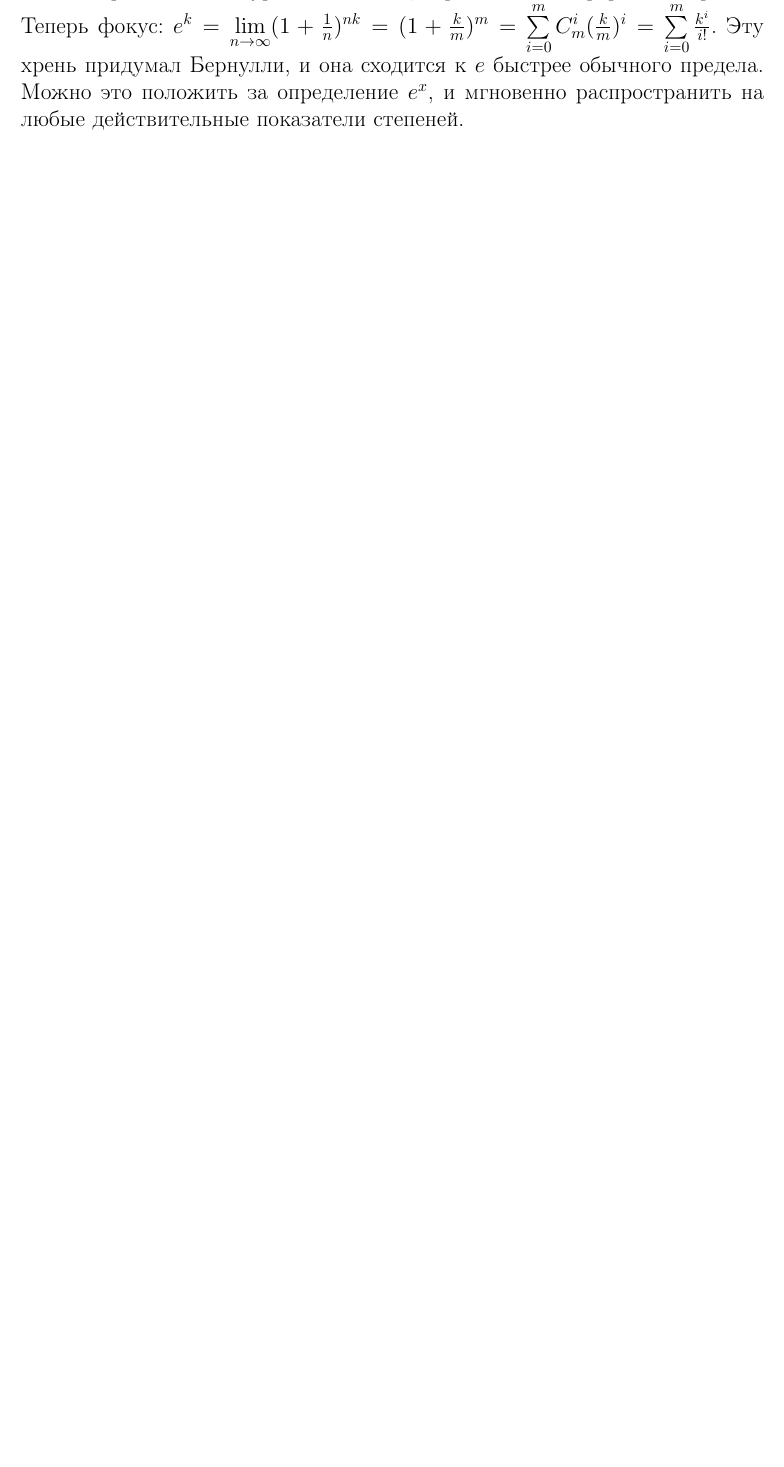
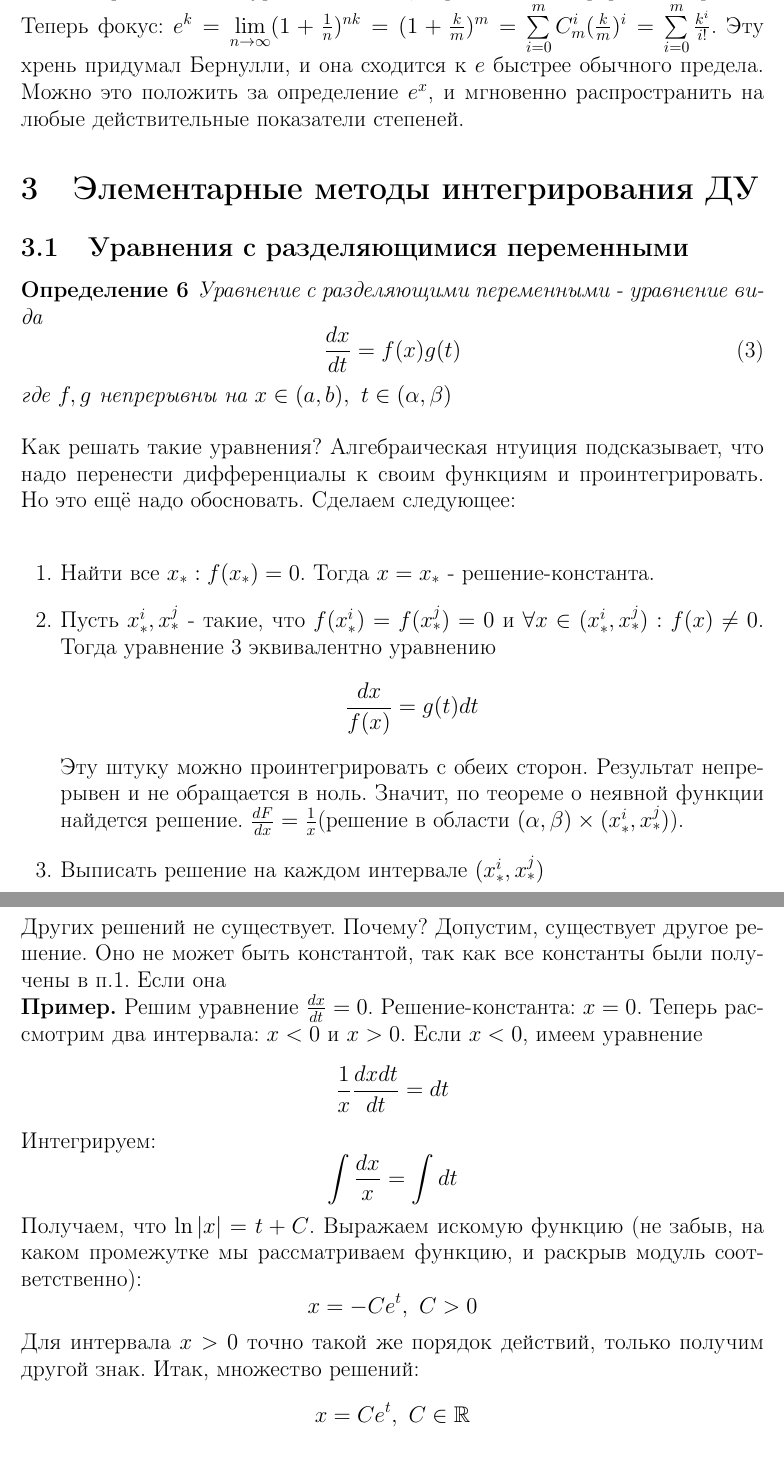
Before and after one commit to DarkL0gos/HSE_NN_lectures, a LaTeX document (Semester_3/DE_3/Diff_equations_3.tex, which reads Semester_3/DE_3/lec3.tex): part of page 7 of 9 before the commit and two parts of pages 7 and 8 of 12 after it, the two joined at a grey line, cut so that both start at the same text, the shorter picture padded with empty space. The pictures show the PDF file Semester_3/DE_3/Diff_equations_3.pdf that the author committed with the source.

Commit message:
add forgotten DE

```diff
--- /dev/null
+++ b/Semester_3/DE_3/lec3.tex
@@ -0,0 +1,56 @@
+\section{Элементарные методы интегрирования ДУ}
+\subsection{Уравнения с разделяющимися переменными}
+\begin{defin}
+Уравнение с разделяющими переменными - уравнение вида
+\begin{equation}
+    \frac{dx}{dt}=f(x)g(t) \label{ODE_razdp}
+\end{equation}
+где $f,g$ непрерывны на  $x\in(a,b),~t\in(\alpha,\beta)$
+\end{defin}
+Как решать такие уравнения? Алгебраическая нтуиция подсказывает, что надо
+перенести
+дифференциалы к своим функциям и проинтегрировать. Но это ещё надо обосновать.
+Сделаем следующее:\\
+\begin{enumerate}
+    \item Найти все $x_*:f(x_*)=0$. Тогда $x=x_*$ - решение-константа.
+    \item Пусть  $x^i_*,x^j_*$ - такие, что  $f(x^i_*)=f(x^j_*)=0$ и
+    $\forall x\in(x^i_*,x^j_*):f(x)\ne0$. Тогда уравнение \ref{ODE_razdp}
+эквивалентно уравнению
+$$\frac{dx}{f(x)}=g(t)dt$$
+Эту штуку можно проинтегрировать с обеих сторон. Результат непрерывен и не
+обращается в ноль. Значит, по теореме о неявной функции найдется решение.
+$\frac{dF}{dx}=\frac{1}{x}$(решение в области $(\alpha,\beta)\times
+(x^i_*,x^j_*)$).
+    \item Выписать решение на каждом интервале $(x^i_*,x^j_*)$
+\end{enumerate}
+Других решений не существует. Почему? Допустим, существует другое решение.
+Оно не может быть константой, так как все константы были получены в п.1.
+Если она \\
+\textbf{Пример.} Решим уравнение $\frac{dx}{dt}=0$. Решение-константа: $x=0$.
+Теперь рассмотрим два интервала: $x<0$ и  $x>0$. Если  $x<0$, имеем уравнение
+ $$\frac{1}{x}\frac{dxdt}{dt}=dt$$
+ Интегрируем:
+ $$\int\frac{dx}{x}=\int dt$$
+ Получаем, что $\ln|x|=t+C$. Выражаем искомую функцию (не забыв, на каком
+ промежутке мы рассматриваем функцию, и раскрыв модуль соответственно):
+ $$x=-Ce^t,~C>0$$
+Для интервала $x>0$ точно такой же порядок действий, только получим другой
+знак. Итак, множество решений:
+$$x=Ce^t,~C\in\mathbb{R}$$
+\subsection{Уравнения, приводящиеся к уравнению с разделяющимися переменными}
+\begin{defin}
+Уравнение, приводящееся к уранвению с разделяющмися переменными - уравнение
+вида
+\begin{equation}
+    \frac{dx}{dt}=f(at+bx+c) \label{ODE_privrazd}
+\end{equation}
+\end{defin}
+Давайте решим его.
+\begin{enumerate}
+    \item Введем замену $z(t)=at+bx+c$.
+    Имеем
+     $$\frac{dz}{dt}=a+b\frac{dx}{dt}$$
+     Получаем уравнение с разделяющимися переменными.
+     $$\frac{dz}{a+f(z)}=dt$$
+\end{enumerate}
+\textbf{Пример.} Решим уравнение $\frac{dx}{dt}=\cos(x+t)$. Замена
@@ -0,0 +77,2 @@
+    $M(x,y)dx+N(x,y)dy=0$.
+\end{defin}
@@ -0,0 +82 @@
+\begin{defin}\label{ODE_odn2}
@@ -0,0 +90 @@
+\end{theor}
@@ -0,0 +95,2 @@
+$\square$ \\
+\textbf{Пример.} $M=x^2+y^2$\\
```
Also changed, not shown: Semester_3/DE_3/Diff_equations_3.tex (+1 -0 lines), Semester_3/DE_3/Diff_equations_3.pdf, Semester_3/DE_3/lec3.tex (54 more changed lines).
